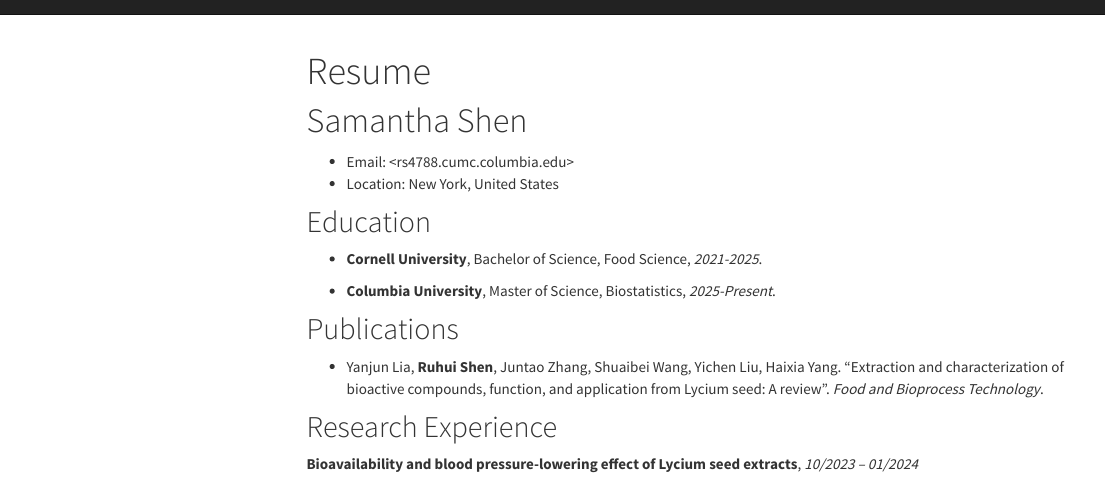
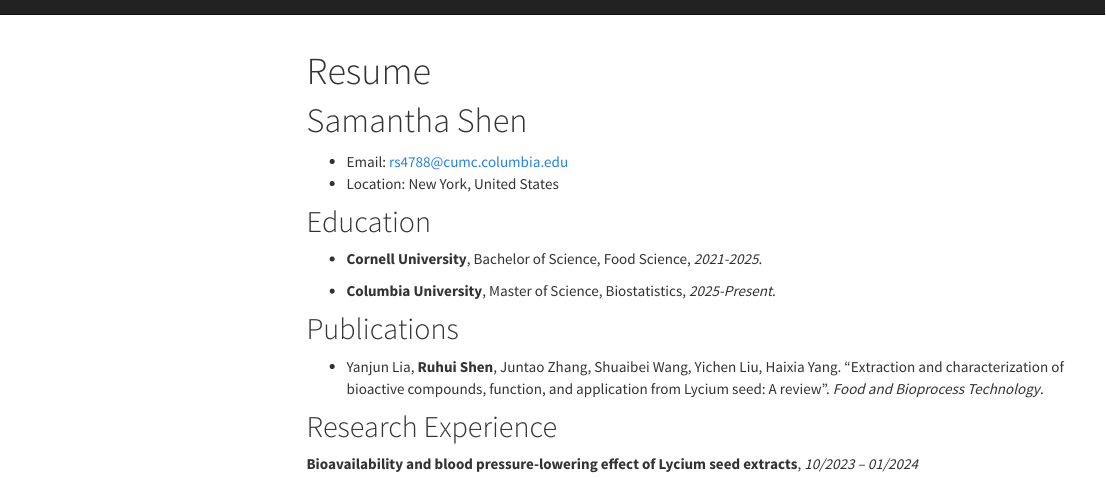
Before and after one commit to Samantha-Shen/Samantha-Shen.github.io, an R Markdown document (Resume.Rmd): the page in a window 1100 px wide, from its top. The pictures show the output file Resume.html that the author committed with the source, opened offline; library style sheets and scripts come from the installed R packages; menus at the side of the page are left out.

Commit message:
revision again...

```diff
--- a/Resume.Rmd
+++ b/Resume.Rmd
@@ -5,7 +5,7 @@ output: html_document
 
 
 # Samantha Shen
-- Email: <rs4788.cumc.columbia.edu>
+- Email: rs4788@cumc.columbia.edu
 - Location: New York, United States
 
 
```
Also changed, not shown: Resume.html, dashboard.html.
